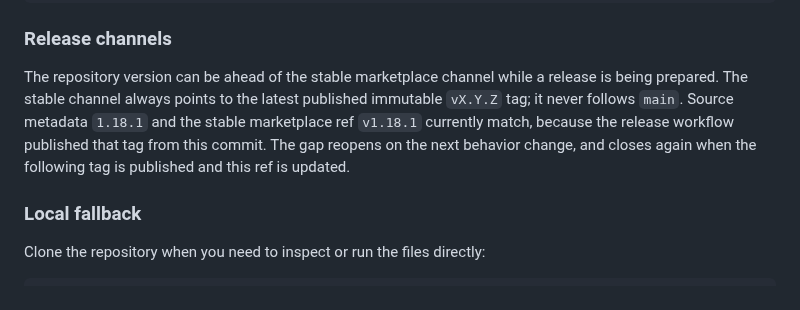
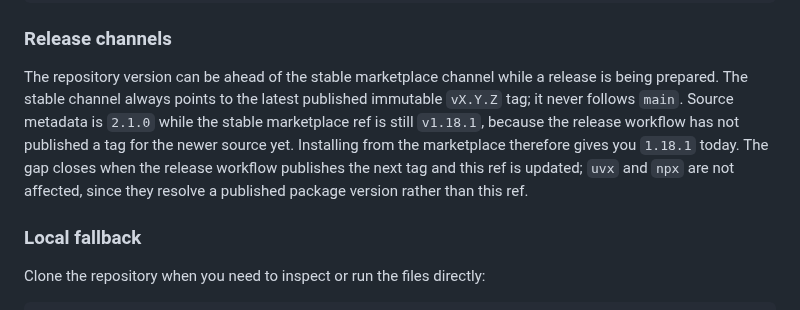
Before and after one commit to younnieCutler/japan-career-agent, a Markdown page: README.md, the part around the change. Drawn GitHub-style.

```diff
--- a/README.md
+++ b/README.md
@@ -106,9 +106,11 @@ codex plugin add japan-career-agent@japan-career-agent
 
 The repository version can be ahead of the stable marketplace channel while a release is being
 prepared. The stable channel always points to the latest published immutable `vX.Y.Z` tag; it never
-follows `main`. Source metadata `1.18.1` and the stable marketplace ref `v1.18.1` currently match,
-because the release workflow published that tag from this commit. The gap reopens on the next
-behavior change, and closes again when the following tag is published and this ref is updated.
+follows `main`. Source metadata is `2.1.0` while the stable marketplace ref is still `v1.18.1`,
+because the release workflow has not published a tag for the newer source yet. Installing from the
+marketplace therefore gives you `1.18.1` today. The gap closes when the release workflow publishes
+the next tag and this ref is updated; `uvx` and `npx` are not affected, since they resolve a
+published package version rather than this ref.
 
 ### Local fallback
 
```
Also changed, not shown: README_ja.md (+5 -3 lines), README_ko.md (+4 -3 lines).
